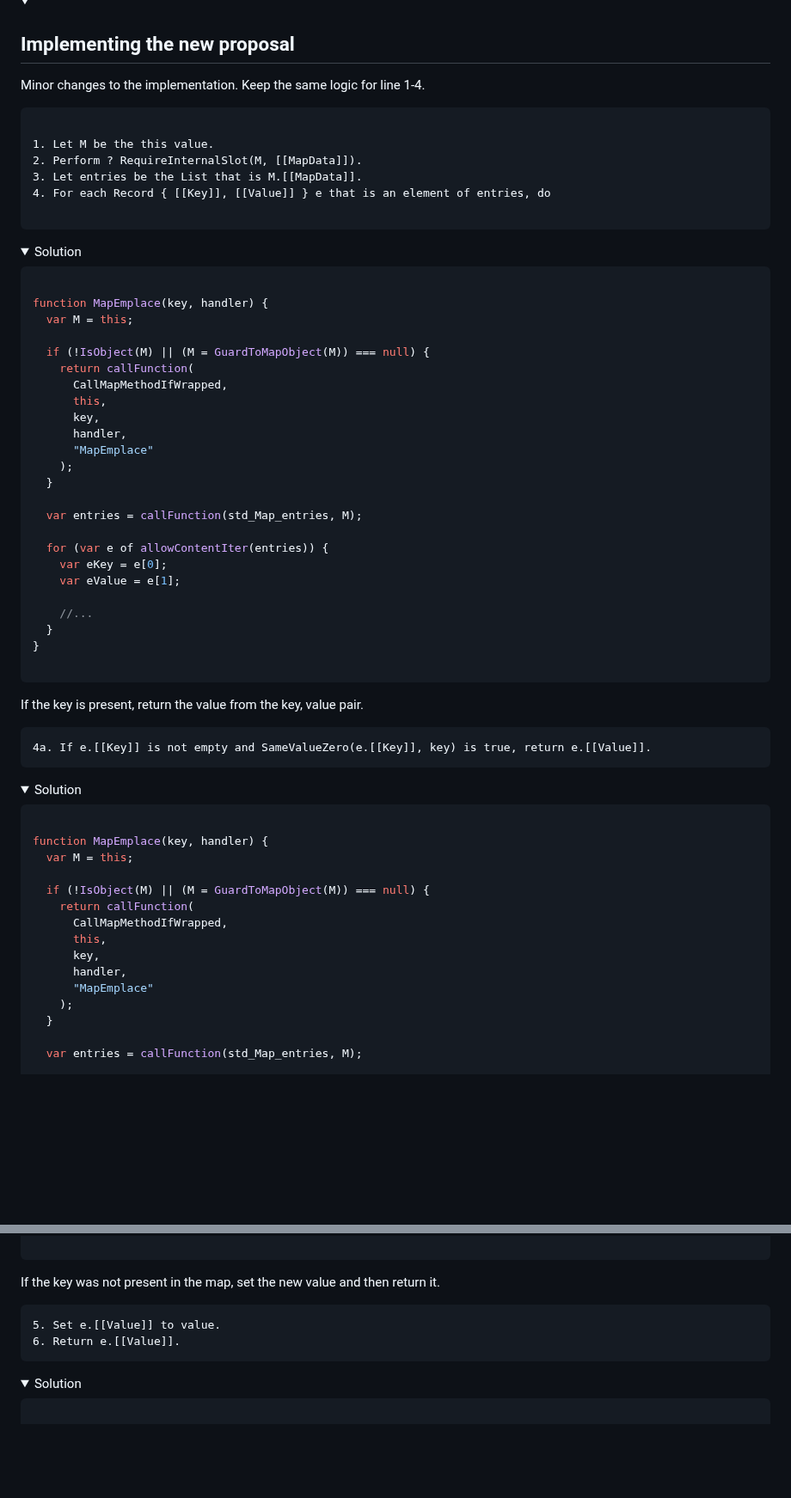
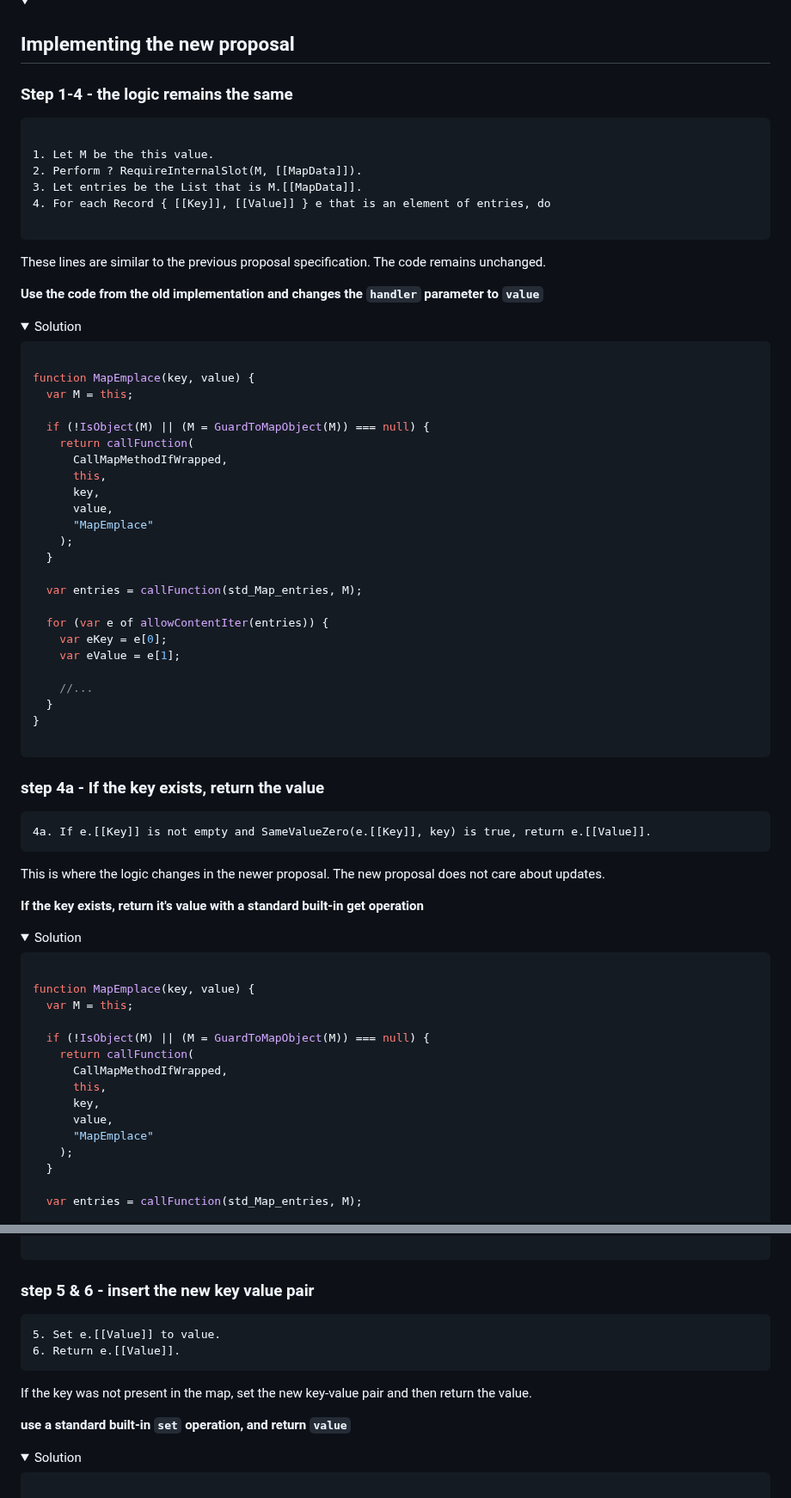
Before and after one commit to bldl/emplace-spidermonkey, a Markdown page: README.md, 2 parts joined by grey strips. Shown at 86% size. GitHub-like rendering; folded sections open; blank space fills up the shorter version.

Commit message:
more in depth to "implementing the new proposal"

````diff
--- a/README.md
+++ b/README.md
@@ -984,7 +984,7 @@ prefs.setdefault("useDarkmode", True)
 <details>
   <summary><h2>Implementing the new proposal</h2></summary>
 
-  Minor changes to the implementation. Keep the same logic for line 1-4.
+  ### Step 1-4 - the logic remains the same
 
 
   ```
@@ -996,12 +996,16 @@ prefs.setdefault("useDarkmode", True)
 
   ```
 
+  These lines are similar to the previous proposal specification. The code remains unchanged.
+
+  **Use the code from the old implementation and changes the `handler` parameter to `value`**
+
   <details>
     <summary>Solution</summary>
 
 ```js
 
-function MapEmplace(key, handler) {
+function MapEmplace(key, value) {
   var M = this;
 
   if (!IsObject(M) || (M = GuardToMapObject(M)) === null) {
@@ -1009,7 +1013,7 @@ function MapEmplace(key, handler) {
       CallMapMethodIfWrapped,
       this,
       key,
-      handler,
+      value,
       "MapEmplace"
     );
   }
@@ -1028,18 +1032,22 @@ function MapEmplace(key, handler) {
 
   </details>
 
-  If the key is present, return the value from the key, value pair.
+  ### step 4a - If the key exists, return the value
 
   ```
   4a. If e.[[Key]] is not empty and SameValueZero(e.[[Key]], key) is true, return e.[[Value]].
   ```
+
+  This is where the logic changes in the newer proposal. The new proposal does not care about updates.
+
+  **If the key exists, return it's value with a standard built-in get operation**
 
   <details>
     <summary>Solution</summary>
 
 ```js
 
-function MapEmplace(key, handler) {
+function MapEmplace(key, value) {
   var M = this;
 
   if (!IsObject(M) || (M = GuardToMapObject(M)) === null) {
@@ -1047,7 +1055,7 @@ function MapEmplace(key, handler) {
       CallMapMethodIfWrapped,
       this,
       key,
-      handler,
+      value,
       "MapEmplace"
     );
   }
@@ -1068,12 +1076,16 @@ function MapEmplace(key, handler) {
 
   </details>
 
-  If the key was not present in the map, set the new value and then return it.
+  ### step 5 & 6 - insert the new key value pair
 
   ```
   5. Set e.[[Value]] to value.
   6. Return e.[[Value]].
   ```
+
+  If the key was not present in the map, set the new key-value pair and then return the value.
+
+  **use a standard built-in `set` operation, and return `value`**
 
   <details>
     <summary>Solution</summary>
````
Also changed, not shown: other parts of README.md (+2 -2 lines).
